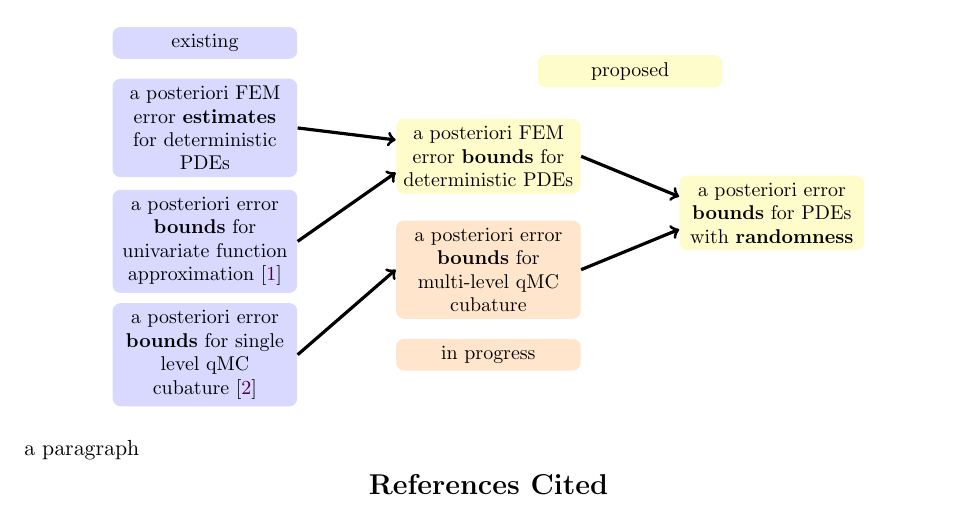
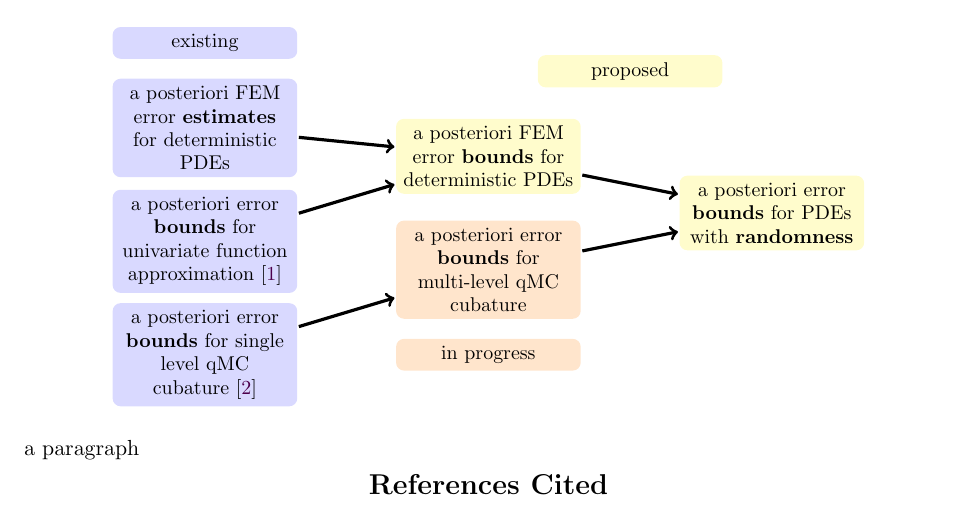
Before and after one commit to fjhickernell/ErrorEstFEMQMC, a LaTeX paper (NSF-FEMQMCError-2026.tex): part of the page, cut so that both start at the same text. Compiled offline with pdfLaTeX.

Commit message:
M2 Mac Updates

```diff
--- a/NSF-FEMQMCError-2026.tex
+++ b/NSF-FEMQMCError-2026.tex
@@ -480,26 +480,30 @@ Theoretically Sound Adaptive Methods for Elliptic Partial Differential Equations
 
 \begin{figure}[H]
 	\centering
-\begin{tikzpicture}
+\begin{tikzpicture}[every path/.style={<-, ultra thick}]
 %\draw[help lines] grid (15,7);
 \node[bnd] (exist) at (2,6.5) {existing};
 \node[bnd, fill = lightyellow] (proposed) at (9.5,6) {proposed};
 \node[bnd, fill = lightorange] (in-progress) at (7,1) {in progress};
+\node[bnd] (qmc) at (2,1) {a posteriori error \textbf{bounds} for single level qMC cubature \cite{HicEtal17a}};
+\node[bnd] (uni) at (2,3) {a posteriori error \textbf{bounds} for univariate function approximation  \cite{ChoEtal17a}};
 \node[bnd] (apostest) at (2,5) {a posteriori FEM error \textbf{estimates} for deterministic PDEs};
-\node[bnd] (uni) at (2,3) {a posteriori error \textbf{bounds} for univariate function approximation  \cite{ChoEtal17a}};
-\node[bnd] (qmc) at (2,1) {a posteriori error \textbf{bounds} for single level qMC cubature \cite{HicEtal17a}};
-\node[bnd,fill = lightyellow] (apostbd) at (7,4.5) {a posteriori FEM error \textbf{bounds} for deterministic PDEs};
-\node[bnd,fill = lightorange] (qmcml) at (7,2.5) {a posteriori error \textbf{bounds} for multi-level qMC cubature};
-\node[bnd,fill = lightyellow] (apostrandbd) at (12,3.5) {a posteriori error \textbf{bounds} for PDEs with \textbf{randomness}};
-\draw[->,ultra thick] (apostest.east) -- (apostbd.170);
-\draw[->,ultra thick] (uni.east) -- (apostbd.190);
-\draw[->,ultra thick] (qmc.east) -- (qmcml.west);
-\draw[->,ultra thick] (qmcml.east) -- (apostrandbd.190);
-\draw[->,ultra thick] (apostbd.east) -- (apostrandbd.170);
+\node[bnd,fill = lightorange] (qmcml) at (7,2.5) {a posteriori error \textbf{bounds} for multi-level qMC cubature} edge (qmc);
+\node[bnd,fill = lightyellow] (apostbd) at (7,4.5) {a posteriori FEM error \textbf{bounds} for deterministic PDEs} edge (apostest) edge (uni);
+\node[bnd,fill = lightyellow] (apostrandbd) at (12,3.5) {a posteriori error \textbf{bounds} for PDEs with \textbf{randomness}} edge (apostbd) edge (qmcml);
 \end{tikzpicture}
 \end{figure}
 
 \noindent a paragraph
+%\begin{figure}[H]
+%	\centering
+%	\begin{tikzpicture}
+%		\draw[help lines] grid (15,7);
+%		\node[bnd] (qmc.east) at (2,1) {a posteriori error \textbf{bounds} for single level qMC cubature \cite{HicEtal17a}};
+%		\node[bnd,fill = lightorange] (qmcml.west) at (7,2.5) {a posteriori error \textbf{bounds} for multi-level qMC cubature}
+%		edge[<-,ultra thick] (qmc.east);
+%	\end{tikzpicture}
+%\end{figure}
 
 \bibliographystyle{spbasic}
 
```
